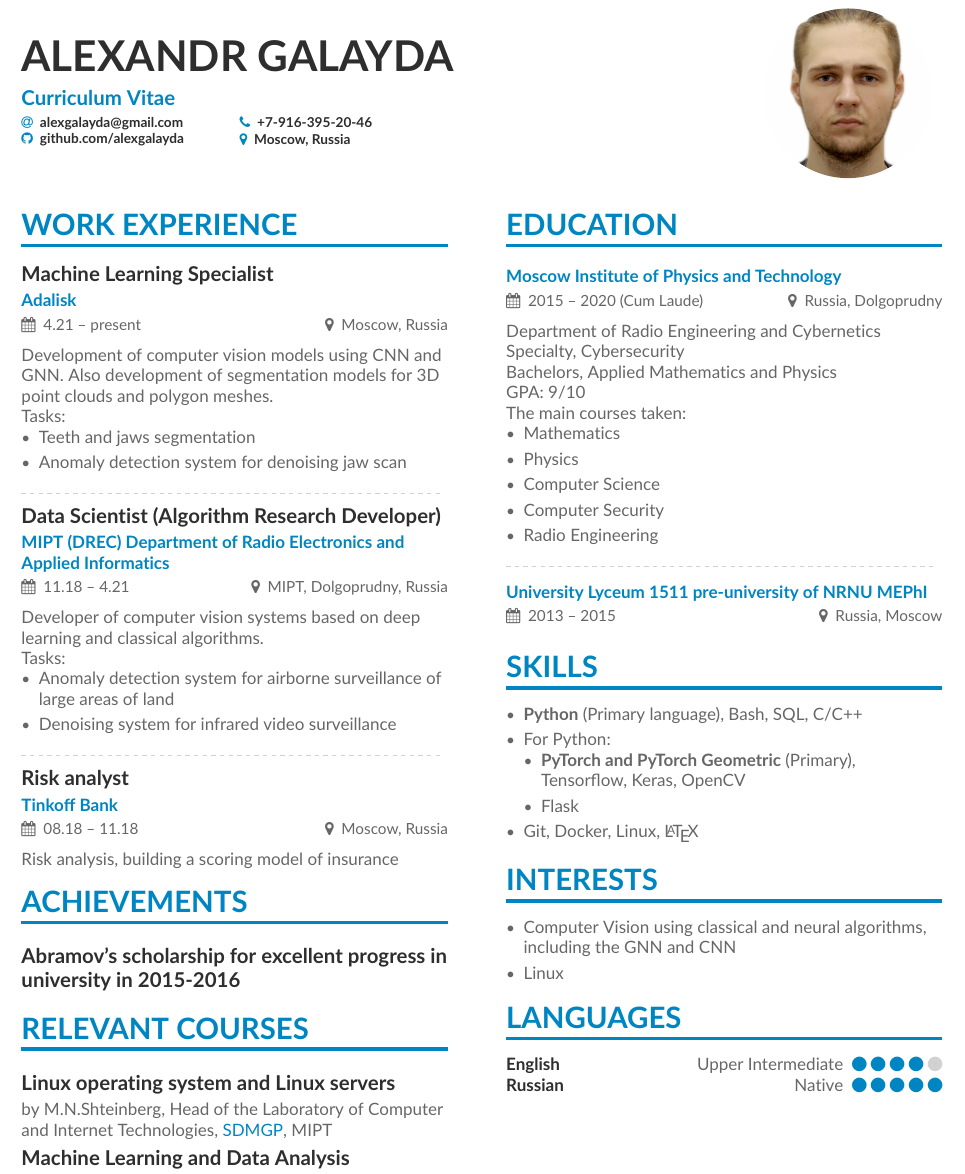
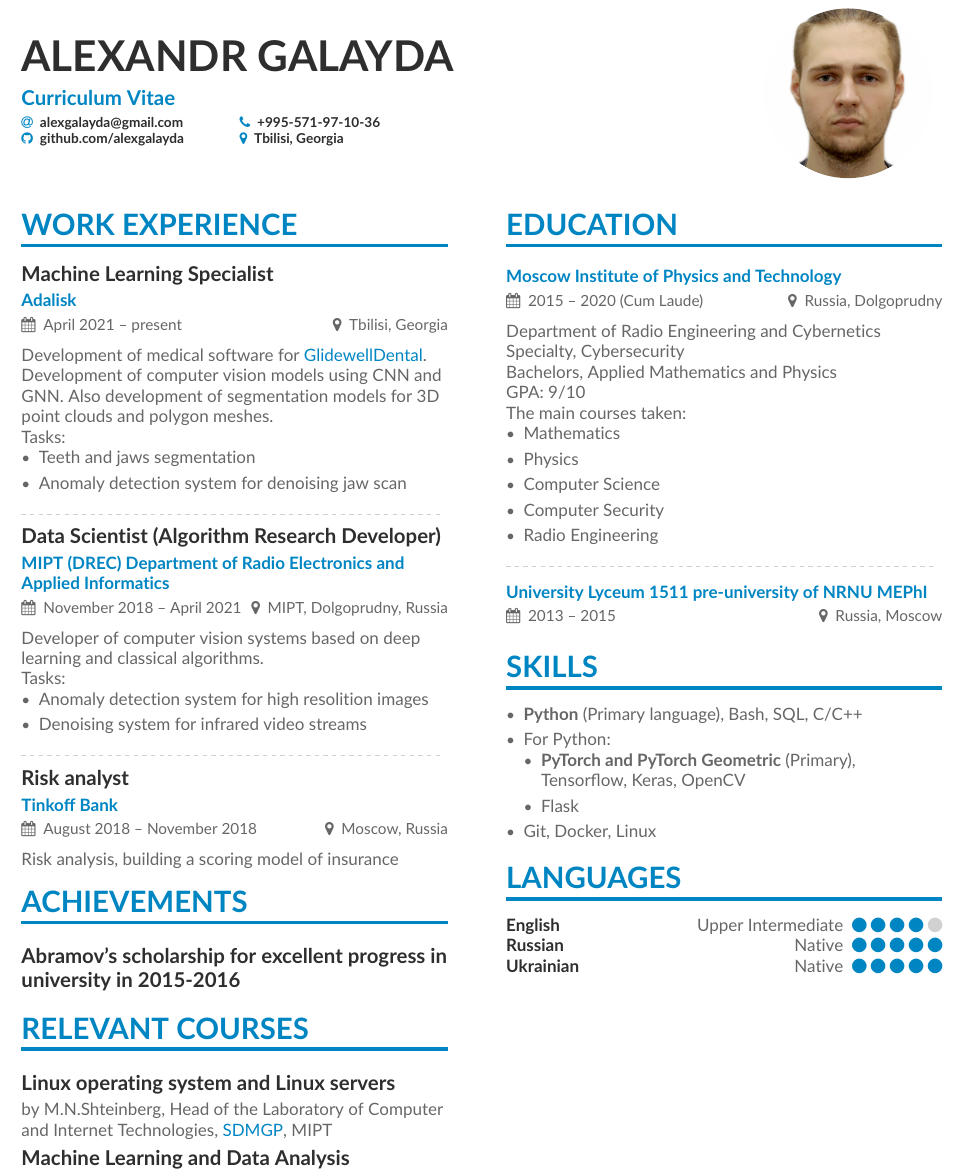
Before and after one commit to alexgalayda/CV, a LaTeX CV (main.tex, which reads sections/languages.tex, sections/personalinfo.tex, sections/skills.tex): part of the page, cut so that both start at the same text. Compiled offline with pdfLaTeX.

Commit message:
update personal info

```diff
--- a/sections/languages.tex
+++ b/sections/languages.tex
@@ -2,5 +2,6 @@
 
 \cvskill{Upper Intermediate}{English}{4}
 \cvskill{Native}{Russian}{5}
+\cvskill{Native}{Ukrainian}{5}
 
 %\divider
--- a/sections/personalinfo.tex
+++ b/sections/personalinfo.tex
@@ -10,7 +10,7 @@
    \hfill%
    \begin{minipage}{5.5cm}
 
-   \phone{+7-916-395-20-46}
-   \location{Moscow, Russia}
+   \phone{+995-571-97-10-36}
+   \location{Tbilisi, Georgia}
   \end{minipage}
 }
--- a/sections/skills.tex
+++ b/sections/skills.tex
@@ -1,12 +1,13 @@
 \cvsection{Skills}
 \begin{itemize}
-	\item \textbf{Python} (Primary language), Bash, SQL, C/C++ %, HTML (beginner), JS (beginner)
+	\item \textbf{Python} (Primary language), Bash, SQL, C/C++
 	\item For Python:
 	\begin{itemize}
 		\item \textbf{PyTorch and PyTorch Geometric} (Primary), Tensorflow, Keras, OpenCV
 		\item Flask
 	\end{itemize}
-	\item Git, Docker, Linux, \LaTeX
+	\item Git, Docker, Linux
+	%\item Git, Docker, Linux, \LaTeX
 \end{itemize}
 
 %\divider
--- a/sections/work.tex
+++ b/sections/work.tex
@@ -1,7 +1,7 @@
 % \cvsection{Work experience}
 
-\cvevent{\textbf{Machine Learning Specialist}}{\href{https://www.adalisk.com/?lang=en}{Adalisk}}{4.21 -- present}{Moscow, Russia}
-Development of computer vision models using CNN and GNN. Also development of segmentation models for 3D point clouds and polygon meshes.
+\cvevent{\textbf{Machine Learning Specialist}}{\href{https://www.adalisk.com/?lang=en}{Adalisk}}{April 2021 -- present}{Tbilisi, Georgia}
+Development of medical software for \href{https://glidewelldental.com/}{GlidewellDental}. Development of computer vision models using CNN and GNN. Also development of segmentation models for 3D point clouds and polygon meshes.
 
 Tasks:
 \begin{itemize}
@@ -13,20 +13,20 @@ Tasks:
 
 \divider
 
-\cvevent{\textbf{Data Scientist (Algorithm Research Developer)}}{\href{https://mipt.ru/}{MIPT (DREC) Department of Radio Electronics and Applied Informatics}}{11.18 -- 4.21}{MIPT, Dolgoprudny, Russia}
+\cvevent{\textbf{Data Scientist (Algorithm Research Developer)}}{\href{https://mipt.ru/}{MIPT (DREC) Department of Radio Electronics and Applied Informatics}}{November 2018 -- April 2021}{MIPT, Dolgoprudny, Russia}
 Developer of computer vision systems based on deep learning and classical algorithms.
 
 Tasks:
 \begin{itemize}
-	\item Anomaly detection system for airborne surveillance of large areas of land
-	\item Denoising system for infrared video surveillance
+	\item Anomaly detection system for high resolition images
+	\item Denoising system for infrared video streams
 \end{itemize}
 
 %Software development that removes artifacts from images, software for geo-referencing images, software using neural networks to detect anomalies in images from unmanned aerial vehicles
 
 \divider
 
-\cvevent{\textbf{Risk analyst}}{\href{www.tinkoff.ru}{Tinkoff Bank}}{08.18 -- 11.18}{Moscow, Russia}
+\cvevent{\textbf{Risk analyst}}{\href{www.tinkoff.ru}{Tinkoff Bank}}{August 2018 -- November 2018}{Moscow, Russia}
 
 Risk analysis, building a scoring model of insurance
 
```
Also changed, not shown: main2.tex (+1 -1 lines), main.pdf.
